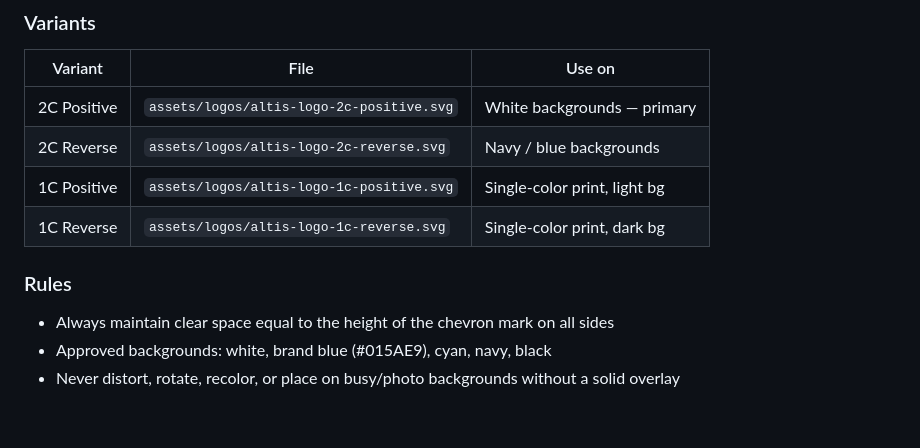
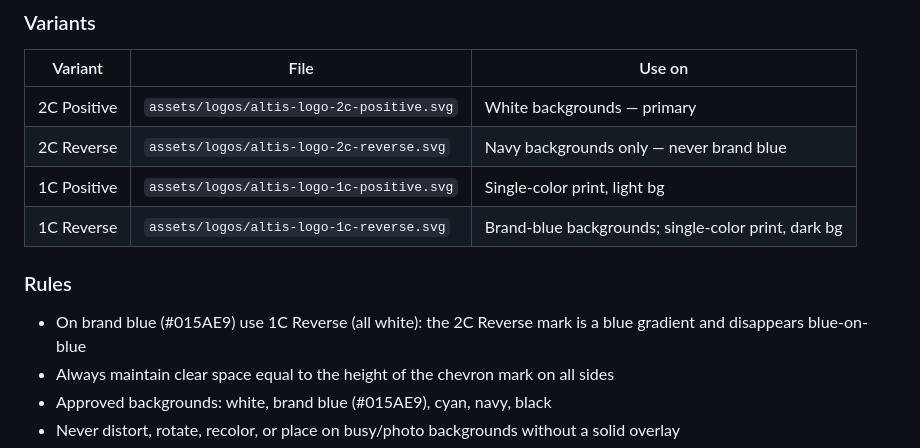
Before and after one commit to altisvc/claude-skills, a Markdown page: design-system/brand-guidelines.md, the part around the change. Drawn GitHub-style; blank space fills up the shorter version.

Commit message:
design-system: 2C Reverse is navy-only, 1C Reverse on brand blue
The 2C Reverse mark is a blue gradient, so it disappears when placed on
brand blue. The variants table said "Navy / blue backgrounds", which is
how that happened in practice. 1C Reverse (all white) is the brand-blue
variant.

Corrected in the vault copy after a live catch; this brings the
published guidelines in line.

```diff
--- a/design-system/brand-guidelines.md
+++ b/design-system/brand-guidelines.md
@@ -38,12 +38,13 @@ The visual brand should feel like the written voice: direct, confident, precise.
 | Variant | File | Use on |
 |---------|------|--------|
 | 2C Positive | `assets/logos/altis-logo-2c-positive.svg` | White backgrounds — primary |
-| 2C Reverse | `assets/logos/altis-logo-2c-reverse.svg` | Navy / blue backgrounds |
+| 2C Reverse | `assets/logos/altis-logo-2c-reverse.svg` | Navy backgrounds only — never brand blue |
 | 1C Positive | `assets/logos/altis-logo-1c-positive.svg` | Single-color print, light bg |
-| 1C Reverse | `assets/logos/altis-logo-1c-reverse.svg` | Single-color print, dark bg |
+| 1C Reverse | `assets/logos/altis-logo-1c-reverse.svg` | Brand-blue backgrounds; single-color print, dark bg |
 
 ### Rules
 
+- On brand blue (#015AE9) use 1C Reverse (all white): the 2C Reverse mark is a blue gradient and disappears blue-on-blue
 - Always maintain clear space equal to the height of the chevron mark on all sides
 - Approved backgrounds: white, brand blue (#015AE9), cyan, navy, black
 - Never distort, rotate, recolor, or place on busy/photo backgrounds without a solid overlay
```
